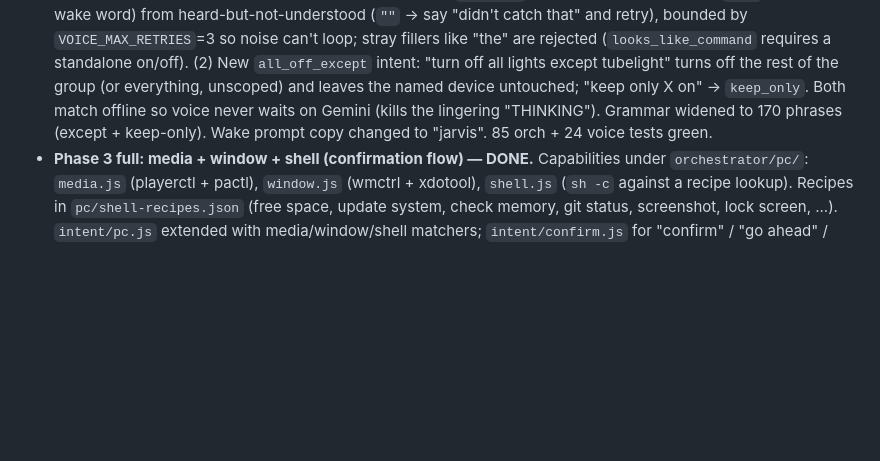
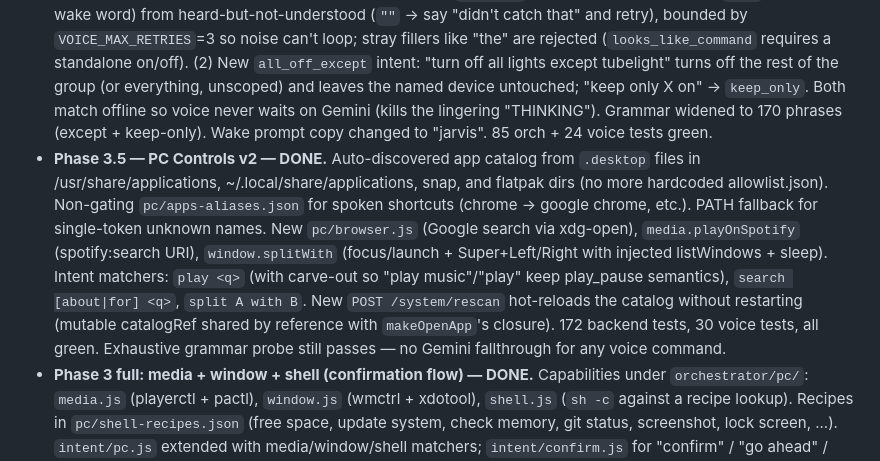
Before and after one commit to Arcco-Chakraborty/jarvis, a Markdown page: CHECKPOINT.md, the part around the change. Drawn GitHub-style; blank space fills up the shorter version.

Commit message:
checkpoint: Phase 3.5 PC controls v2

```diff
--- a/CHECKPOINT.md
+++ b/CHECKPOINT.md
@@ -20,6 +20,7 @@ If the two ever conflict, **PROJECT.md wins** — then fix this file.
 - **Conversational voice loop — DONE.** Streaming Vosk endpointing (records exactly while you speak, stops on silence — no fixed window) + continued conversation (wake once, keep issuing commands until ~5s silence re-arms the wake word; `VOICE_FOLLOWUP_SECONDS`=5, `VOICE_MAX_UTTERANCE_SECONDS`=12). Grammar widened (`switch`/`turn the` phrasings). Pure `run_conversation` turn-taker. 15 voice tests green.
 - **Voice reliability — DONE.** Spoken aliases so Vosk can decode non-lexicon names (tubelight→"tube light", rgb→"r g b light"); confidence gating (`VOICE_MIN_CONFIDENCE`=0.6) so ambient noise / irrelevant speech in the recording + follow-up windows is ignored (utterance below threshold → "didn't catch that"). 19 voice tests green.
 - **Voice relevance + retry + new intents — DONE.** (1) STT `listen()` now distinguishes silence (`None` → re-arm wake word) from heard-but-not-understood (`""` → say "didn't catch that" and retry), bounded by `VOICE_MAX_RETRIES`=3 so noise can't loop; stray fillers like "the" are rejected (`looks_like_command` requires a standalone on/off). (2) New `all_off_except` intent: "turn off all lights except tubelight" turns off the rest of the group (or everything, unscoped) and leaves the named device untouched; "keep only X on" → `keep_only`. Both match offline so voice never waits on Gemini (kills the lingering "THINKING"). Grammar widened to 170 phrases (except + keep-only). Wake prompt copy changed to "jarvis". 85 orch + 24 voice tests green.
+- **Phase 3.5 — PC Controls v2 — DONE.** Auto-discovered app catalog from `.desktop` files in /usr/share/applications, ~/.local/share/applications, snap, and flatpak dirs (no more hardcoded allowlist.json). Non-gating `pc/apps-aliases.json` for spoken shortcuts (chrome → google chrome, etc.). PATH fallback for single-token unknown names. New `pc/browser.js` (Google search via xdg-open), `media.playOnSpotify` (spotify:search URI), `window.splitWith` (focus/launch + Super+Left/Right with injected listWindows + sleep). Intent matchers: `play <q>` (with carve-out so "play music"/"play" keep play_pause semantics), `search [about|for] <q>`, `split A with B`. New `POST /system/rescan` hot-reloads the catalog without restarting (mutable catalogRef shared by reference with `makeOpenApp`'s closure). 172 backend tests, 30 voice tests, all green. Exhaustive grammar probe still passes — no Gemini fallthrough for any voice command.
 - **Phase 3 full: media + window + shell (confirmation flow) — DONE.** Capabilities under `orchestrator/pc/`: `media.js` (playerctl + pactl), `window.js` (wmctrl + xdotool), `shell.js` (`sh -c` against a recipe lookup). Recipes in `pc/shell-recipes.json` (free space, update system, check memory, git status, screenshot, lock screen, ...). `intent/pc.js` extended with media/window/shell matchers; `intent/confirm.js` for "confirm" / "go ahead" / "do it". New cascade: switch → pc → confirm → gemini. `router.js` dispatches media/window via injected capabilities. **Shell + confirmation lives in `makePipeline`** in `server.js`: a shell intent stashes pending {command, expiresAt(now+60s)} and replies "Should I run <command>? Say confirm to run.". A confirm.yes within TTL executes it; any other intent abandons pending. Pipeline tested for happy path, no-pending confirm, expiry, abandon-on-other-intent, and unknown recipe. Voice grammar covers all phrases (media + set-volume × 11 number words + window + recipes + confirm); STT has a `STANDALONE` set so verb-only commands ("play", "mute", "snap left") bypass the target check; `shellRecipes` get added to `_targets` so "run free space" passes. 141 orch + 30 voice tests green; exhaustive probe — all 258 grammar phrases match a local rule (no Gemini fallthrough for any voice command).
 - **Phase 3 vertical slice: PC open_app — DONE.** New `pc` intent domain. `intent/pc.js` matches "open|launch|start <app>" (with "the" stripped, wake prefix tolerated); cascade is `switch → pc → gemini`. `pc/apps.js` exposes `makeOpenApp({allowlist, spawn})` returning a function that looks the name up in `pc/allowlist.json` (seeded with chrome/firefox/code/terminal/files/settings/spotify/vlc/calculator) and spawns the binary detached + unref'd. Router handles `domain:'pc'`; `route()` accepts an injected `openApp`. Server wires `loadAllowlistSync()` at boot, exposes app names via `/vocab.appNames`. Voice grammar adds `"open|launch|start <app>"` phrases per appName; `looks_like_command` now accepts the PC verbs; `stt._targets` includes app names. 112 orch + 27 voice tests green. Next slices: media, window, shell (allow-listed, voice-disabled).
 - **all_on + confidence retune + STT diagnostic — DONE.** Added `all_on` ("turn everything on" / "all on" — mirror of all_off, iterates set(name,true)); these returned null before. Lowered default `VOICE_MIN_CONFIDENCE` 0.6→0.4: Vosk word-confidences run lower in grammar-constrained mode, so 0.6 was rejecting valid lgraph commands (the grammar + `looks_like_command` on/off filter already guard against noise). Added `voice-service/diagnose.py` (records an utterance and prints mic level + free vs grammar transcript + confidence + accept/reject reason) and a `VOICE_DEBUG=1` accept/reject trace in `listen()`. Confirmed the ESP32 at 192.168.0.202 is reachable (GET /state OK) — the control path (parse→route→relay) is sound; remaining voice misses are recognition/confidence, not hardware. 89 orch + 24 voice tests green.
```
